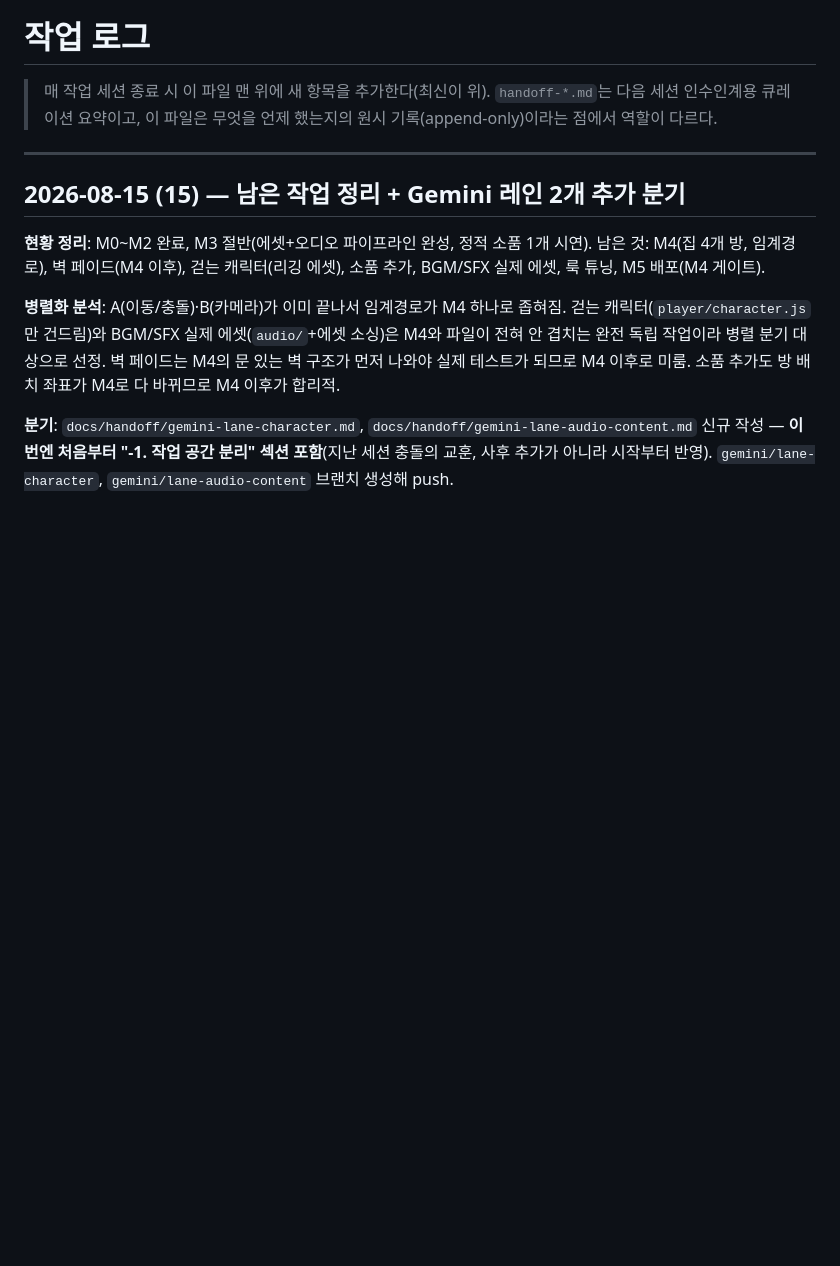
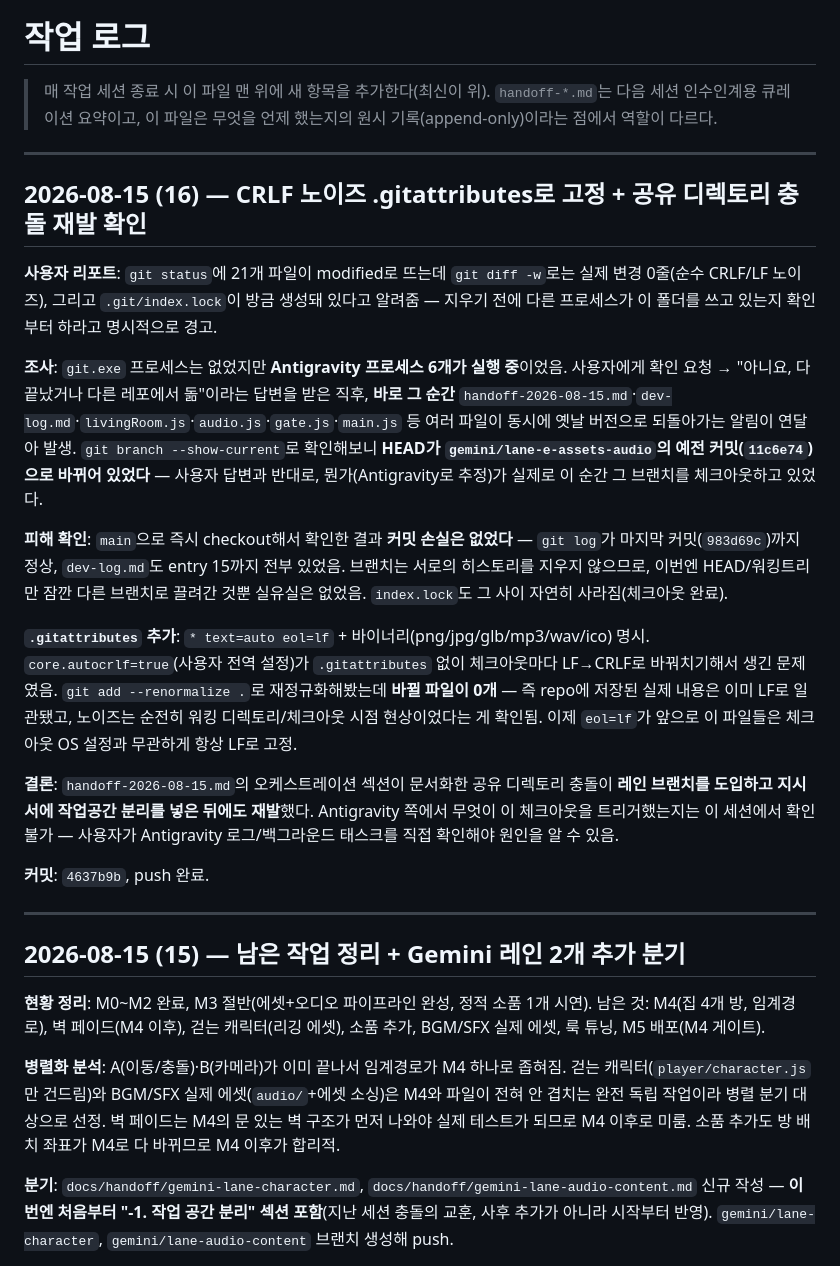
Before and after one commit to huichul2-collab/260814_mini_game, a Markdown page: dev-log.md, the part around the change. Drawn GitHub-style; blank space fills up the shorter version.

Commit message:
dev-log: record the branch-checkout collision recurrence and the .gitattributes fix
Co-Authored-By: Claude Sonnet 5 <noreply@anthropic.com>

```diff
--- a/dev-log.md
+++ b/dev-log.md
@@ -1,6 +1,22 @@
 # 작업 로그
 
 > 매 작업 세션 종료 시 이 파일 맨 위에 새 항목을 추가한다(최신이 위). `handoff-*.md`는 다음 세션 인수인계용 큐레이션 요약이고, 이 파일은 무엇을 언제 했는지의 원시 기록(append-only)이라는 점에서 역할이 다르다.
+
+---
+
+## 2026-08-15 (16) — CRLF 노이즈 .gitattributes로 고정 + 공유 디렉토리 충돌 재발 확인
+
+**사용자 리포트**: `git status`에 21개 파일이 modified로 뜨는데 `git diff -w`로는 실제 변경 0줄(순수 CRLF/LF 노이즈), 그리고 `.git/index.lock`이 방금 생성돼 있다고 알려줌 — 지우기 전에 다른 프로세스가 이 폴더를 쓰고 있는지 확인부터 하라고 명시적으로 경고.
+
+**조사**: `git.exe` 프로세스는 없었지만 **Antigravity 프로세스 6개가 실행 중**이었음. 사용자에게 확인 요청 → "아니요, 다 끝났거나 다른 레포에서 돎"이라는 답변을 받은 직후, **바로 그 순간** `handoff-2026-08-15.md`·`dev-log.md`·`livingRoom.js`·`audio.js`·`gate.js`·`main.js` 등 여러 파일이 동시에 옛날 버전으로 되돌아가는 알림이 연달아 발생. `git branch --show-current`로 확인해보니 **HEAD가 `gemini/lane-e-assets-audio`의 예전 커밋(`11c6e74`)으로 바뀌어 있었다** — 사용자 답변과 반대로, 뭔가(Antigravity로 추정)가 실제로 이 순간 그 브랜치를 체크아웃하고 있었다.
+
+**피해 확인**: `main`으로 즉시 checkout해서 확인한 결과 **커밋 손실은 없었다** — `git log`가 마지막 커밋(`983d69c`)까지 정상, `dev-log.md`도 entry 15까지 전부 있었음. 브랜치는 서로의 히스토리를 지우지 않으므로, 이번엔 HEAD/워킹트리만 잠깐 다른 브랜치로 끌려간 것뿐 실유실은 없었음. `index.lock`도 그 사이 자연히 사라짐(체크아웃 완료).
+
+**`.gitattributes` 추가**: `* text=auto eol=lf` + 바이너리(png/jpg/glb/mp3/wav/ico) 명시. `core.autocrlf=true`(사용자 전역 설정)가 `.gitattributes` 없이 체크아웃마다 LF→CRLF로 바꿔치기해서 생긴 문제였음. `git add --renormalize .`로 재정규화해봤는데 **바뀔 파일이 0개** — 즉 repo에 저장된 실제 내용은 이미 LF로 일관됐고, 노이즈는 순전히 워킹 디렉토리/체크아웃 시점 현상이었다는 게 확인됨. 이제 `eol=lf`가 앞으로 이 파일들은 체크아웃 OS 설정과 무관하게 항상 LF로 고정.
+
+**결론**: `handoff-2026-08-15.md`의 오케스트레이션 섹션이 문서화한 공유 디렉토리 충돌이 **레인 브랜치를 도입하고 지시서에 작업공간 분리를 넣은 뒤에도 재발**했다. Antigravity 쪽에서 무엇이 이 체크아웃을 트리거했는지는 이 세션에서 확인 불가 — 사용자가 Antigravity 로그/백그라운드 태스크를 직접 확인해야 원인을 알 수 있음.
+
+**커밋**: `4637b9b`, push 완료.
 
 ---
 
```
